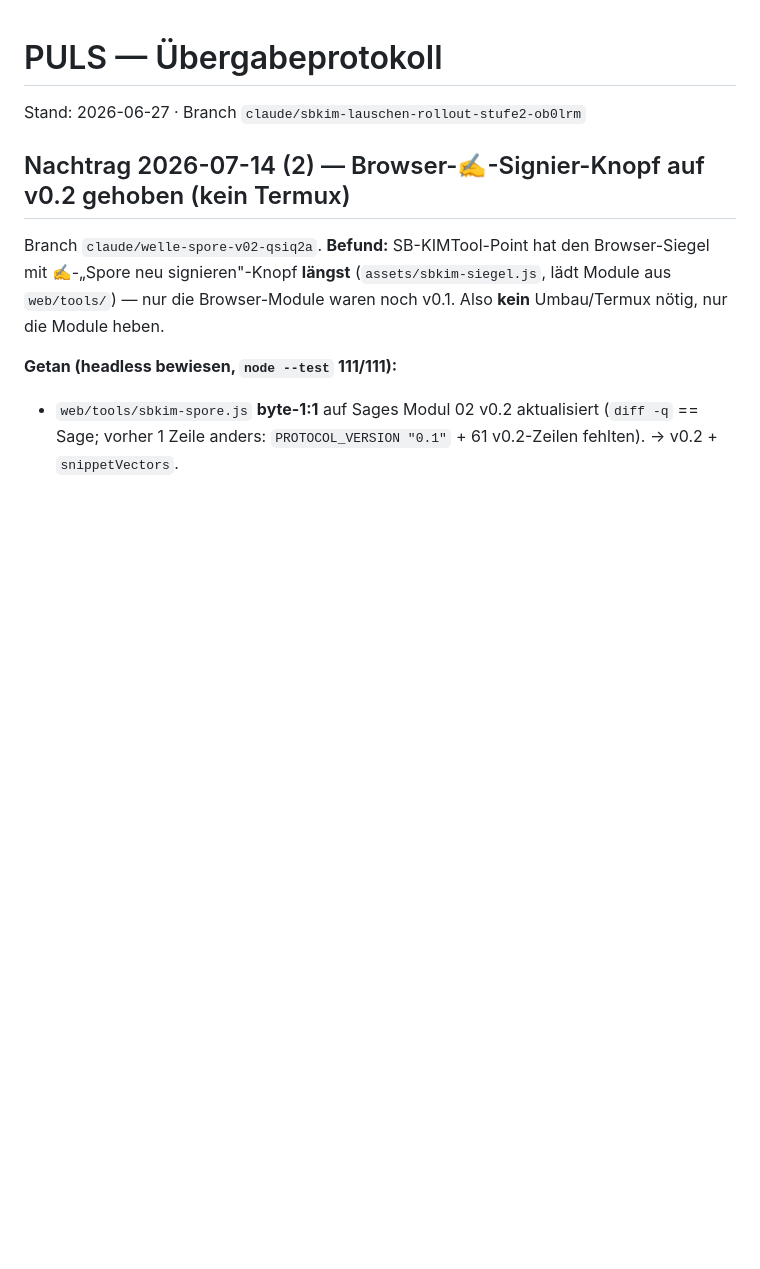
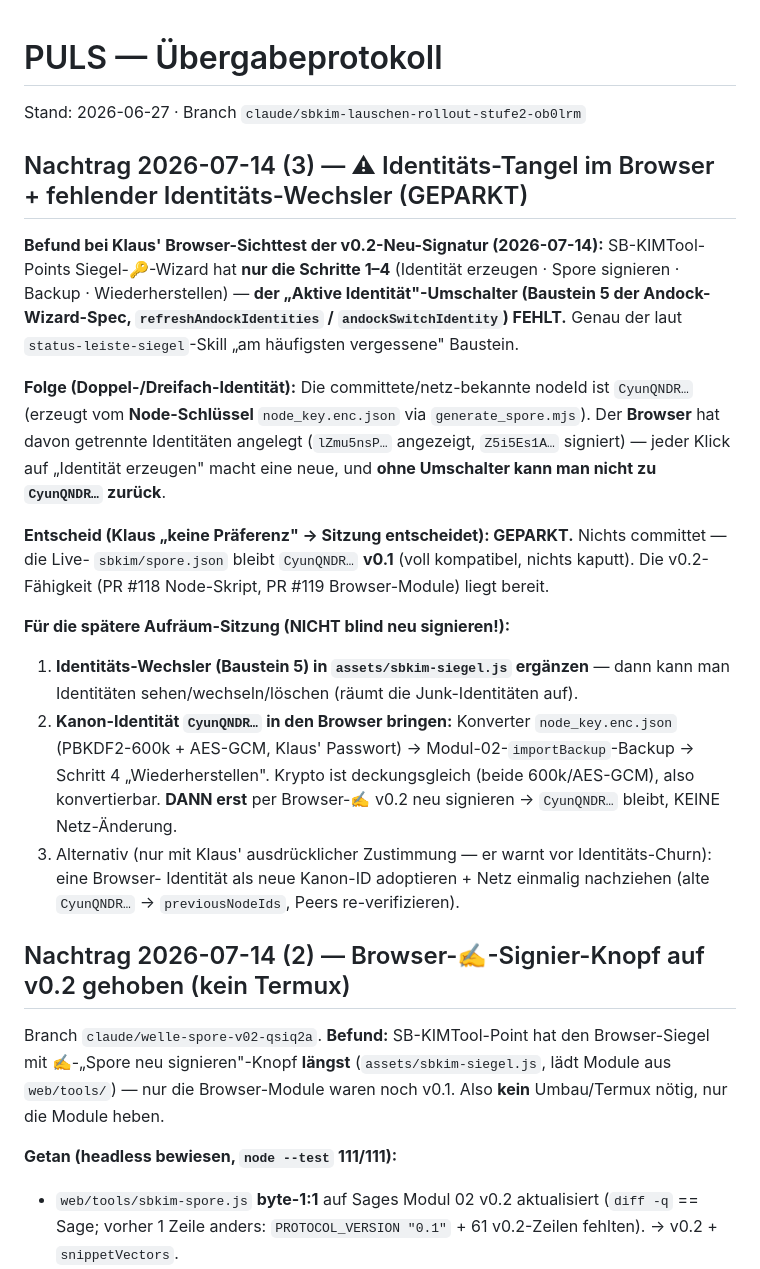
Before and after one commit to lausiklauskn-png/SB-KIMTool-Point, a Markdown page: PULS.md, the part around the change. Rendered like a GitHub page; blank space fills up the shorter version.

Commit message:
PULS: Identitäts-Tangel dokumentiert + Aufräum-Plan (#120)
Browser-Sichttest der v0.2-Neu-Signatur: der Siegel-Wizard hat KEINEN
Identitäts-Wechsler (Baustein 5 fehlt) -> jeder "Identität erzeugen"-Klick
macht eine neue; Browser-Identitaeten (lZmu5nsP.../Z5i5Es1A...) weichen von
der committeten Netz-nodeId CyunQNDR... (Node-Schluessel) ab. Entscheid:
GEPARKT, nichts committet, Live-Spore bleibt CyunQNDR... v0.1 (kompatibel).
Aufraeum-Plan (Wechsler ergaenzen + Node-Key -> Browser importieren) in PULS
festgehalten, damit keine Folge-Sitzung blind neu signiert.


Claude-Session: https://claude.ai/code/session_01JB5j5TNZvojYUNfkVjBBaE

Co-authored-by: Claude <noreply@anthropic.com>

```diff
--- a/PULS.md
+++ b/PULS.md
@@ -1,6 +1,34 @@
 # PULS — Übergabeprotokoll
 
 Stand: 2026-06-27 · Branch `claude/sbkim-lauschen-rollout-stufe2-ob0lrm`
+
+## Nachtrag 2026-07-14 (3) — ⚠ Identitäts-Tangel im Browser + fehlender Identitäts-Wechsler (GEPARKT)
+
+**Befund bei Klaus' Browser-Sichttest der v0.2-Neu-Signatur (2026-07-14):** SB-KIMTool-Points
+Siegel-🔑-Wizard hat **nur die Schritte 1–4** (Identität erzeugen · Spore signieren · Backup ·
+Wiederherstellen) — **der „Aktive Identität"-Umschalter (Baustein 5 der Andock-Wizard-Spec,
+`refreshAndockIdentities` / `andockSwitchIdentity`) FEHLT.** Genau der laut `status-leiste-siegel`-Skill
+„am häufigsten vergessene" Baustein.
+
+**Folge (Doppel-/Dreifach-Identität):** Die committete/netz-bekannte nodeId ist `CyunQNDR…`
+(erzeugt vom **Node-Schlüssel** `node_key.enc.json` via `generate_spore.mjs`). Der **Browser** hat davon
+getrennte Identitäten angelegt (`lZmu5nsP…` angezeigt, `Z5i5Es1A…` signiert) — jeder Klick auf
+„Identität erzeugen" macht eine neue, und **ohne Umschalter kann man nicht zu `CyunQNDR…` zurück**.
+
+**Entscheid (Klaus „keine Präferenz" → Sitzung entscheidet): GEPARKT.** Nichts committet — die Live-
+`sbkim/spore.json` bleibt `CyunQNDR…` **v0.1** (voll kompatibel, nichts kaputt). Die v0.2-Fähigkeit
+(PR #118 Node-Skript, PR #119 Browser-Module) liegt bereit.
+
+**Für die spätere Aufräum-Sitzung (NICHT blind neu signieren!):**
+1. **Identitäts-Wechsler (Baustein 5) in `assets/sbkim-siegel.js` ergänzen** — dann kann man Identitäten
+   sehen/wechseln/löschen (räumt die Junk-Identitäten auf).
+2. **Kanon-Identität `CyunQNDR…` in den Browser bringen:** Konverter `node_key.enc.json` (PBKDF2-600k +
+   AES-GCM, Klaus' Passwort) → Modul-02-`importBackup`-Backup → Schritt 4 „Wiederherstellen". Krypto ist
+   deckungsgleich (beide 600k/AES-GCM), also konvertierbar. **DANN erst** per Browser-✍ v0.2 neu signieren
+   → `CyunQNDR…` bleibt, KEINE Netz-Änderung.
+3. Alternativ (nur mit Klaus' ausdrücklicher Zustimmung — er warnt vor Identitäts-Churn): eine Browser-
+   Identität als neue Kanon-ID adoptieren + Netz einmalig nachziehen (alte `CyunQNDR…` → `previousNodeIds`,
+   Peers re-verifizieren).
 
 ## Nachtrag 2026-07-14 (2) — Browser-✍-Signier-Knopf auf v0.2 gehoben (kein Termux)
 
```
